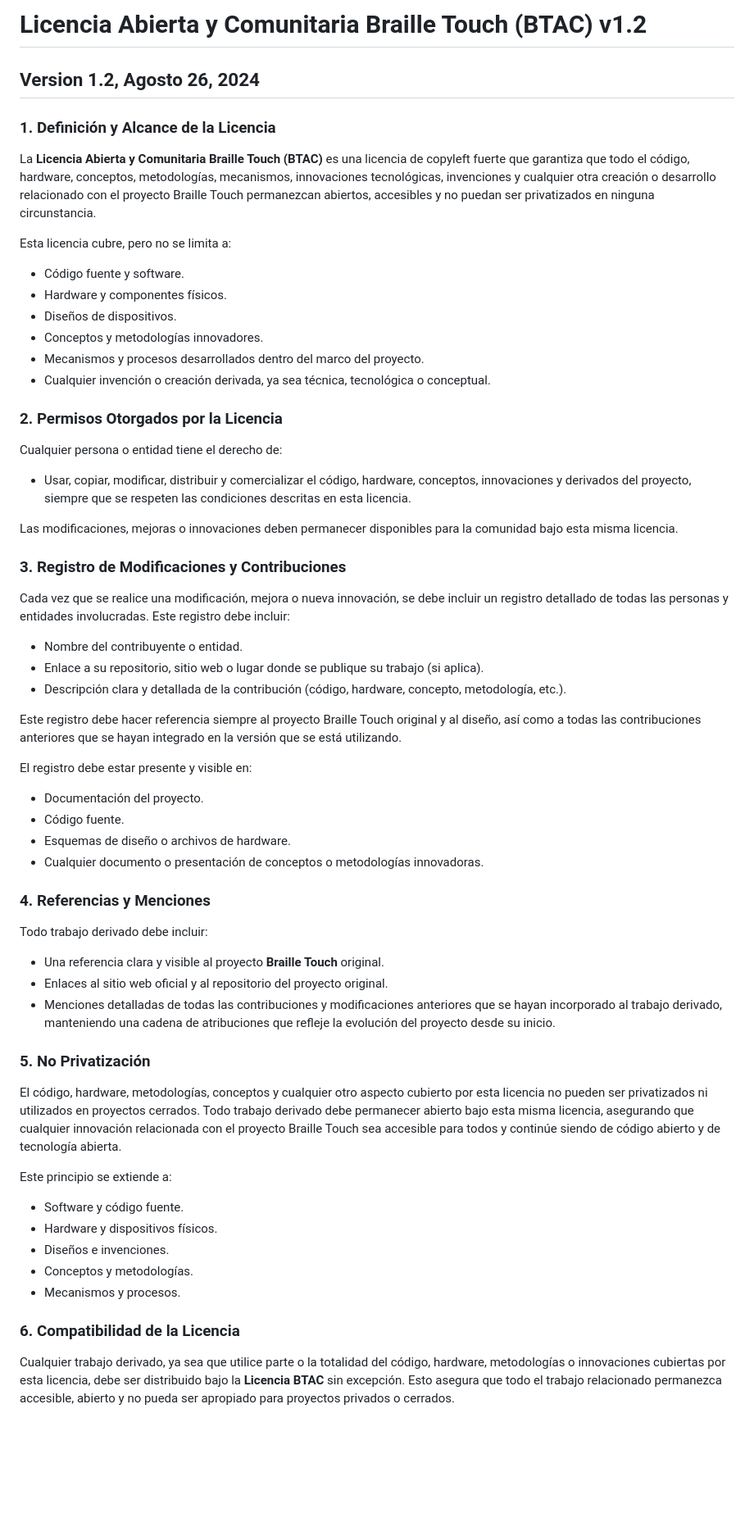
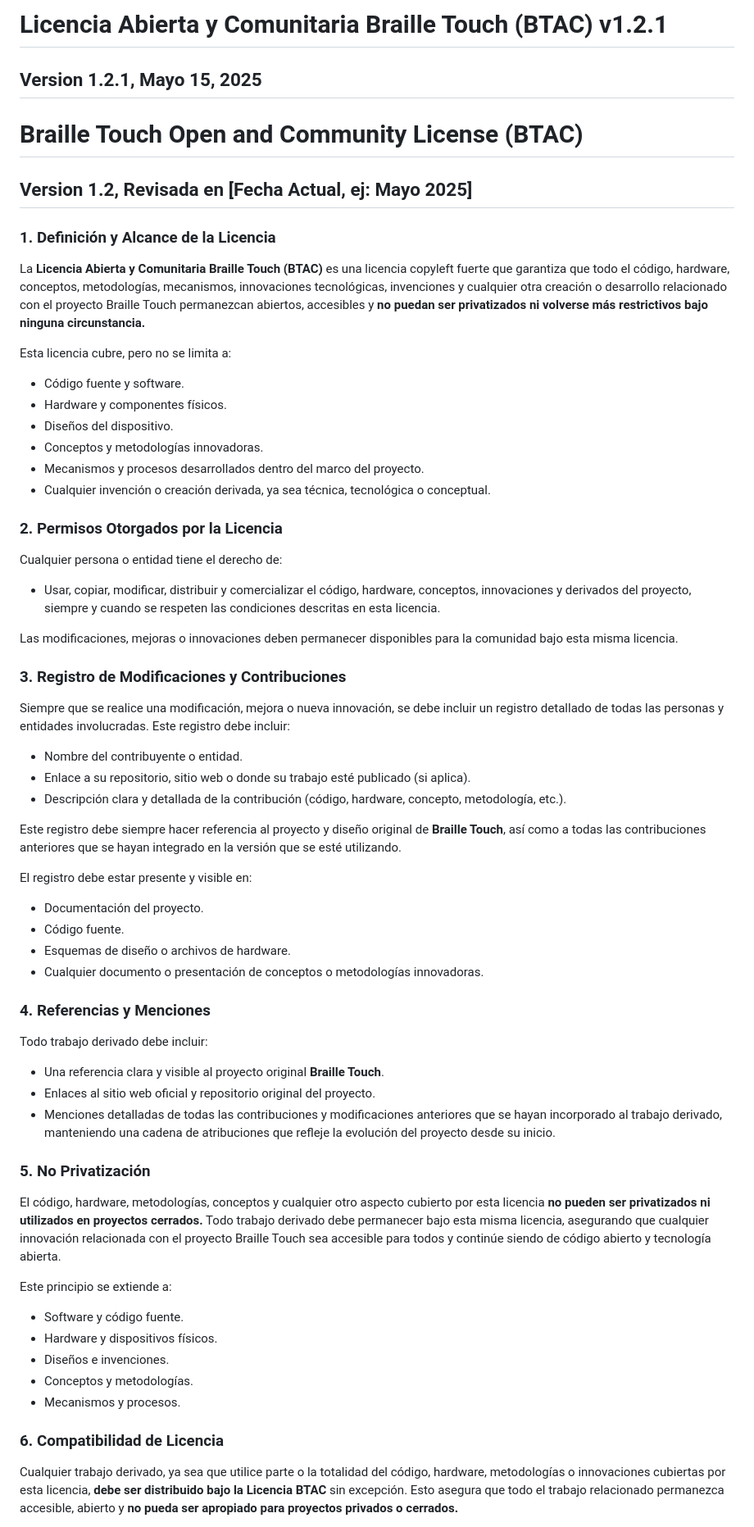
Before and after one commit to brailletouch/Brailletouch, a Markdown page: LICENCIA.md, the part around one of its changes. Shown at 82% size. GitHub-like rendering; blank space fills up the shorter version.

```diff
--- a/LICENCIA.md
+++ b/LICENCIA.md
@@ -1,30 +1,33 @@
-# Licencia Abierta y Comunitaria Braille Touch (BTAC) v1.2
-##  **Version 1.2, Agosto 26, 2024**
+# Licencia Abierta y Comunitaria Braille Touch (BTAC) v1.2.1
+##  **Version 1.2.1, Mayo 15, 2025**
+
+# Braille Touch Open and Community License (BTAC)
+## **Version 1.2, Revisada en [Fecha Actual, ej: Mayo 2025]**
 
 ### 1. Definición y Alcance de la Licencia
-La **Licencia Abierta y Comunitaria Braille Touch (BTAC)** es una licencia de copyleft fuerte que garantiza que todo el código, hardware, conceptos, metodologías, mecanismos, innovaciones tecnológicas, invenciones y cualquier otra creación o desarrollo relacionado con el proyecto Braille Touch permanezcan abiertos, accesibles y no puedan ser privatizados en ninguna circunstancia.
+La **Licencia Abierta y Comunitaria Braille Touch (BTAC)** es una licencia copyleft fuerte que garantiza que todo el código, hardware, conceptos, metodologías, mecanismos, innovaciones tecnológicas, invenciones y cualquier otra creación o desarrollo relacionado con el proyecto Braille Touch permanezcan abiertos, accesibles y **no puedan ser privatizados ni volverse más restrictivos bajo ninguna circunstancia.**
 
 Esta licencia cubre, pero no se limita a:
 - Código fuente y software.
 - Hardware y componentes físicos.
-- Diseños de dispositivos.
-- Conceptos y metodologías innovadores.
+- Diseños del dispositivo.
+- Conceptos y metodologías innovadoras.
 - Mecanismos y procesos desarrollados dentro del marco del proyecto.
 - Cualquier invención o creación derivada, ya sea técnica, tecnológica o conceptual.
 
 ### 2. Permisos Otorgados por la Licencia
 Cualquier persona o entidad tiene el derecho de:
-- Usar, copiar, modificar, distribuir y comercializar el código, hardware, conceptos, innovaciones y derivados del proyecto, siempre que se respeten las condiciones descritas en esta licencia.
+- Usar, copiar, modificar, distribuir y comercializar el código, hardware, conceptos, innovaciones y derivados del proyecto, siempre y cuando se respeten las condiciones descritas en esta licencia.
 
 Las modificaciones, mejoras o innovaciones deben permanecer disponibles para la comunidad bajo esta misma licencia.
 
 ### 3. Registro de Modificaciones y Contribuciones
-Cada vez que se realice una modificación, mejora o nueva innovación, se debe incluir un registro detallado de todas las personas y entidades involucradas. Este registro debe incluir:
+Siempre que se realice una modificación, mejora o nueva innovación, se debe incluir un registro detallado de todas las personas y entidades involucradas. Este registro debe incluir:
 - Nombre del contribuyente o entidad.
-- Enlace a su repositorio, sitio web o lugar donde se publique su trabajo (si aplica).
+- Enlace a su repositorio, sitio web o donde su trabajo esté publicado (si aplica).
 - Descripción clara y detallada de la contribución (código, hardware, concepto, metodología, etc.).
 
-Este registro debe hacer referencia siempre al proyecto Braille Touch original y al diseño, así como a todas las contribuciones anteriores que se hayan integrado en la versión que se está utilizando.
+Este registro debe siempre hacer referencia al proyecto y diseño original de **Braille Touch**, así como a todas las contribuciones anteriores que se hayan integrado en la versión que se esté utilizando.
 
 El registro debe estar presente y visible en:
 - Documentación del proyecto.
@@ -34,12 +37,12 @@ El registro debe estar presente y visible en:
 
 ### 4. Referencias y Menciones
 Todo trabajo derivado debe incluir:
-- Una referencia clara y visible al proyecto **Braille Touch** original.
-- Enlaces al sitio web oficial y al repositorio del proyecto original.
+- Una referencia clara y visible al proyecto original **Braille Touch**.
+- Enlaces al sitio web oficial y repositorio original del proyecto.
 - Menciones detalladas de todas las contribuciones y modificaciones anteriores que se hayan incorporado al trabajo derivado, manteniendo una cadena de atribuciones que refleje la evolución del proyecto desde su inicio.
 
 ### 5. No Privatización
-El código, hardware, metodologías, conceptos y cualquier otro aspecto cubierto por esta licencia no pueden ser privatizados ni utilizados en proyectos cerrados. Todo trabajo derivado debe permanecer abierto bajo esta misma licencia, asegurando que cualquier innovación relacionada con el proyecto Braille Touch sea accesible para todos y continúe siendo de código abierto y de tecnología abierta.
+El código, hardware, metodologías, conceptos y cualquier otro aspecto cubierto por esta licencia **no pueden ser privatizados ni utilizados en proyectos cerrados.** Todo trabajo derivado debe permanecer bajo esta misma licencia, asegurando que cualquier innovación relacionada con el proyecto Braille Touch sea accesible para todos y continúe siendo de código abierto y tecnología abierta.
 
 Este principio se extiende a:
 - Software y código fuente.
@@ -48,6 +51,6 @@ Este principio se extiende a:
 - Conceptos y metodologías.
 - Mecanismos y procesos.
 
-### 6. Compatibilidad de la Licencia
-Cualquier trabajo derivado, ya sea que utilice parte o la totalidad del código, hardware, metodologías o innovaciones cubiertas por esta licencia, debe ser distribuido bajo la **Licencia BTAC** sin excepción. Esto asegura que todo el trabajo relacionado permanezca accesible, abierto y no pueda ser apropiado para proyectos privados o cerrados.
+### 6. Compatibilidad de Licencia
+Cualquier trabajo derivado, ya sea que utilice parte o la totalidad del código, hardware, metodologías o innovaciones cubiertas por esta licencia, **debe ser distribuido bajo la Licencia BTAC** sin excepción. Esto asegura que todo el trabajo relacionado permanezca accesible, abierto y **no pueda ser apropiado para proyectos privados o cerrados.**
 
```
Also changed, not shown: other parts of LICENCIA.md (+26 -31 lines).
